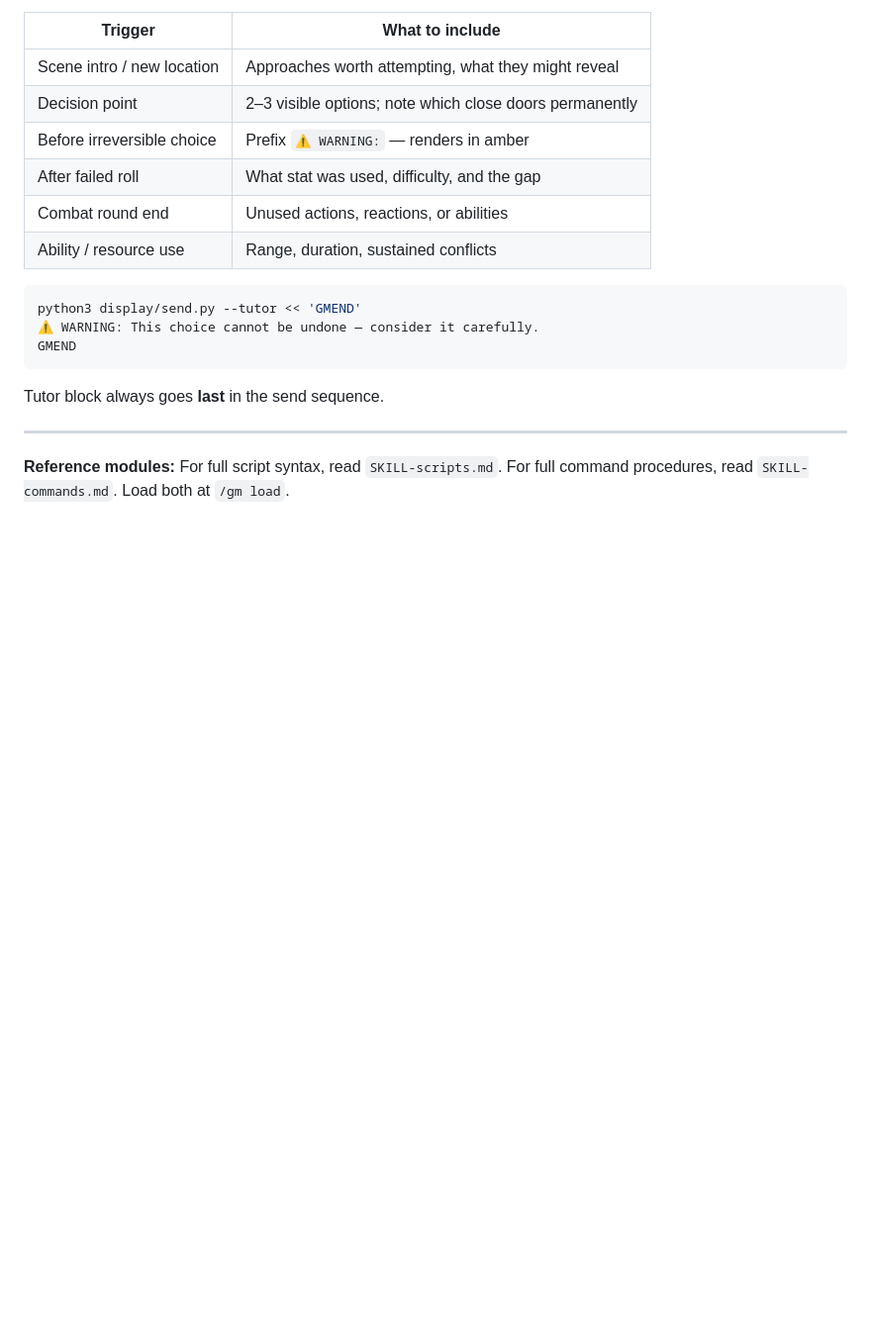
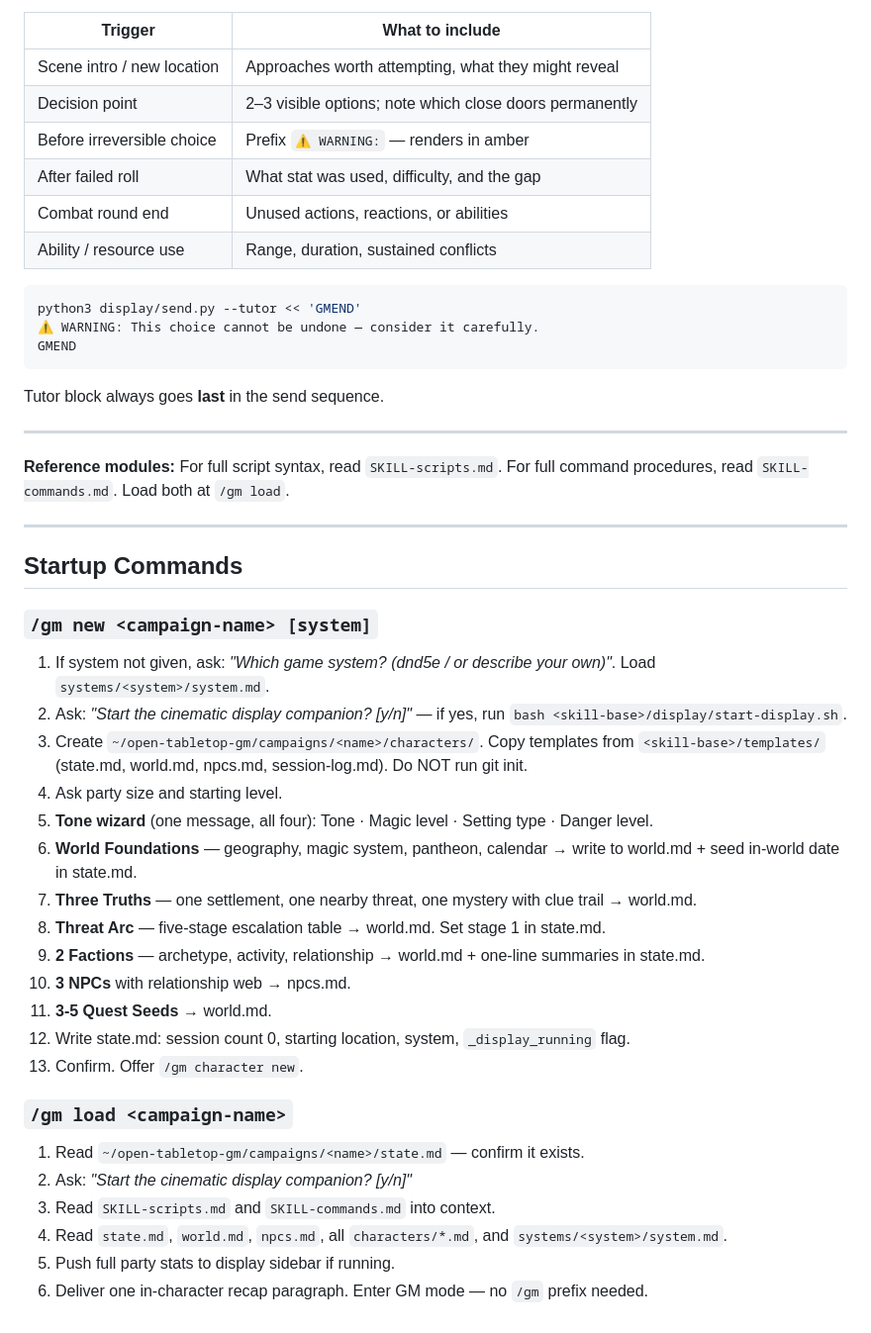
Before and after one commit to Bobby-Gray/open-tabletop-gm, a Markdown page: SKILL.md, the part around the change. Shown at 99% size. Rendered like a GitHub page; blank space fills up the shorter version.

Commit message:
Inline /gm new and /gm load into SKILL.md; trim always-loaded footprint
Adds compact Startup Commands section to SKILL.md so the model has
enough to run /gm new from a cold start without loading SKILL-commands.md
upfront. Reduces always-loaded instruction tokens from ~5500 to ~3850.

Co-Authored-By: Claude Sonnet 4.6 <noreply@anthropic.com>

```diff
--- a/SKILL.md
+++ b/SKILL.md
@@ -215,3 +215,30 @@ Tutor block always goes **last** in the send sequence.
 ---
 
 **Reference modules:** For full script syntax, read `SKILL-scripts.md`. For full command procedures, read `SKILL-commands.md`. Load both at `/gm load`.
+
+---
+
+## Startup Commands
+
+### `/gm new <campaign-name> [system]`
+1. If system not given, ask: *"Which game system? (dnd5e / or describe your own)"*. Load `systems/<system>/system.md`.
+2. Ask: *"Start the cinematic display companion? [y/n]"* — if yes, run `bash <skill-base>/display/start-display.sh`.
+3. Create `~/open-tabletop-gm/campaigns/<name>/characters/`. Copy templates from `<skill-base>/templates/` (state.md, world.md, npcs.md, session-log.md). Do NOT run git init.
+4. Ask party size and starting level.
+5. **Tone wizard** (one message, all four): Tone · Magic level · Setting type · Danger level.
+6. **World Foundations** — geography, magic system, pantheon, calendar → write to world.md + seed in-world date in state.md.
+7. **Three Truths** — one settlement, one nearby threat, one mystery with clue trail → world.md.
+8. **Threat Arc** — five-stage escalation table → world.md. Set stage 1 in state.md.
+9. **2 Factions** — archetype, activity, relationship → world.md + one-line summaries in state.md.
+10. **3 NPCs** with relationship web → npcs.md.
+11. **3-5 Quest Seeds** → world.md.
+12. Write state.md: session count 0, starting location, system, `_display_running` flag.
+13. Confirm. Offer `/gm character new`.
+
+### `/gm load <campaign-name>`
+1. Read `~/open-tabletop-gm/campaigns/<name>/state.md` — confirm it exists.
+2. Ask: *"Start the cinematic display companion? [y/n]"*
+3. Read `SKILL-scripts.md` and `SKILL-commands.md` into context.
+4. Read `state.md`, `world.md`, `npcs.md`, all `characters/*.md`, and `systems/<system>/system.md`.
+5. Push full party stats to display sidebar if running.
+6. Deliver one in-character recap paragraph. Enter GM mode — no `/gm` prefix needed.
```
